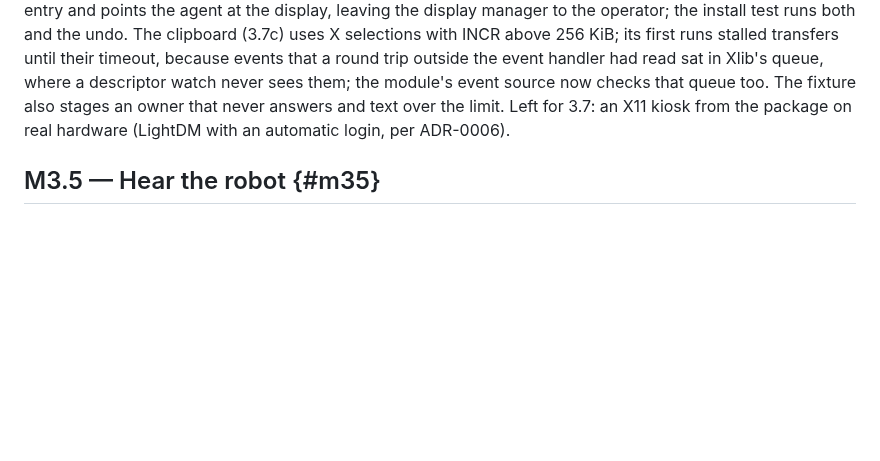
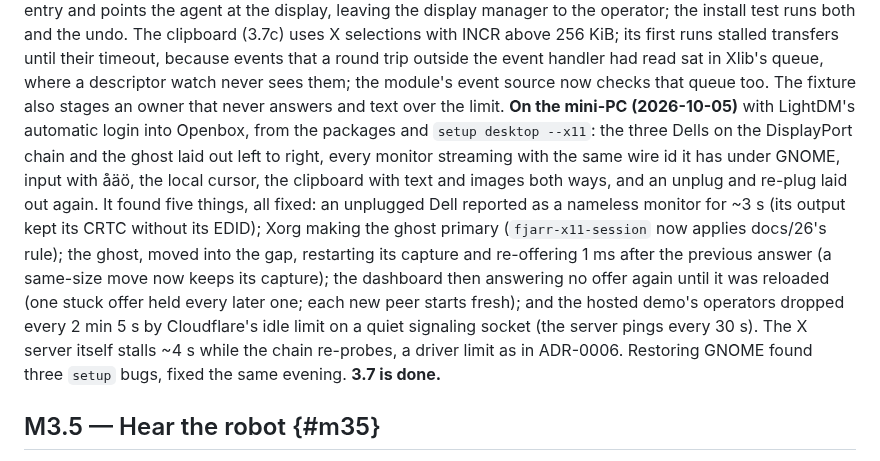
Before and after one commit to fjarrio/fjarr, a Markdown page: docs/17-roadmap.md, the part around the change. GitHub-like rendering; blank space fills up the shorter version.

Commit message:
docs(roadmap): 3.7 done — the X11 kiosk on the mini-PC, and what it found (M3 3.7)
Co-Authored-By: Claude Opus 5.5 <noreply@anthropic.com>

```diff
--- a/docs/17-roadmap.md
+++ b/docs/17-roadmap.md
@@ -505,8 +505,23 @@ stalled transfers until their timeout, because events that a round trip
 outside the event handler had read sat in Xlib's queue, where a descriptor
 watch never sees them; the module's event source now checks that queue too.
 The fixture also stages an owner that never answers and text over the limit.
-Left for 3.7: an X11 kiosk from the package on real hardware (LightDM with
-an automatic login, per ADR-0006).
+**On the mini-PC (2026-10-05)** with LightDM's automatic login into
+Openbox, from the packages and `setup desktop --x11`: the three Dells on the
+DisplayPort chain and the ghost laid out left to right, every monitor
+streaming with the same wire id it has under GNOME, input with åäö, the
+local cursor, the clipboard with text and images both ways, and an unplug
+and re-plug laid out again. It found five things, all fixed: an unplugged
+Dell reported as a nameless monitor for ~3 s (its output kept its CRTC
+without its EDID); Xorg making the ghost primary (`fjarr-x11-session` now
+applies docs/26's rule); the ghost, moved into the gap, restarting its
+capture and re-offering 1 ms after the previous answer (a same-size move now
+keeps its capture); the dashboard then answering no offer again until it was
+reloaded (one stuck offer held every later one; each new peer starts fresh);
+and the hosted demo's operators dropped every 2 min 5 s by Cloudflare's idle
+limit on a quiet signaling socket (the server pings every 30 s). The X
+server itself stalls ~4 s while the chain re-probes, a driver limit as in
+ADR-0006. Restoring GNOME found three `setup` bugs, fixed the same evening.
+**3.7 is done.**
 
 ## M3.5 — Hear the robot {#m35}
 
```
